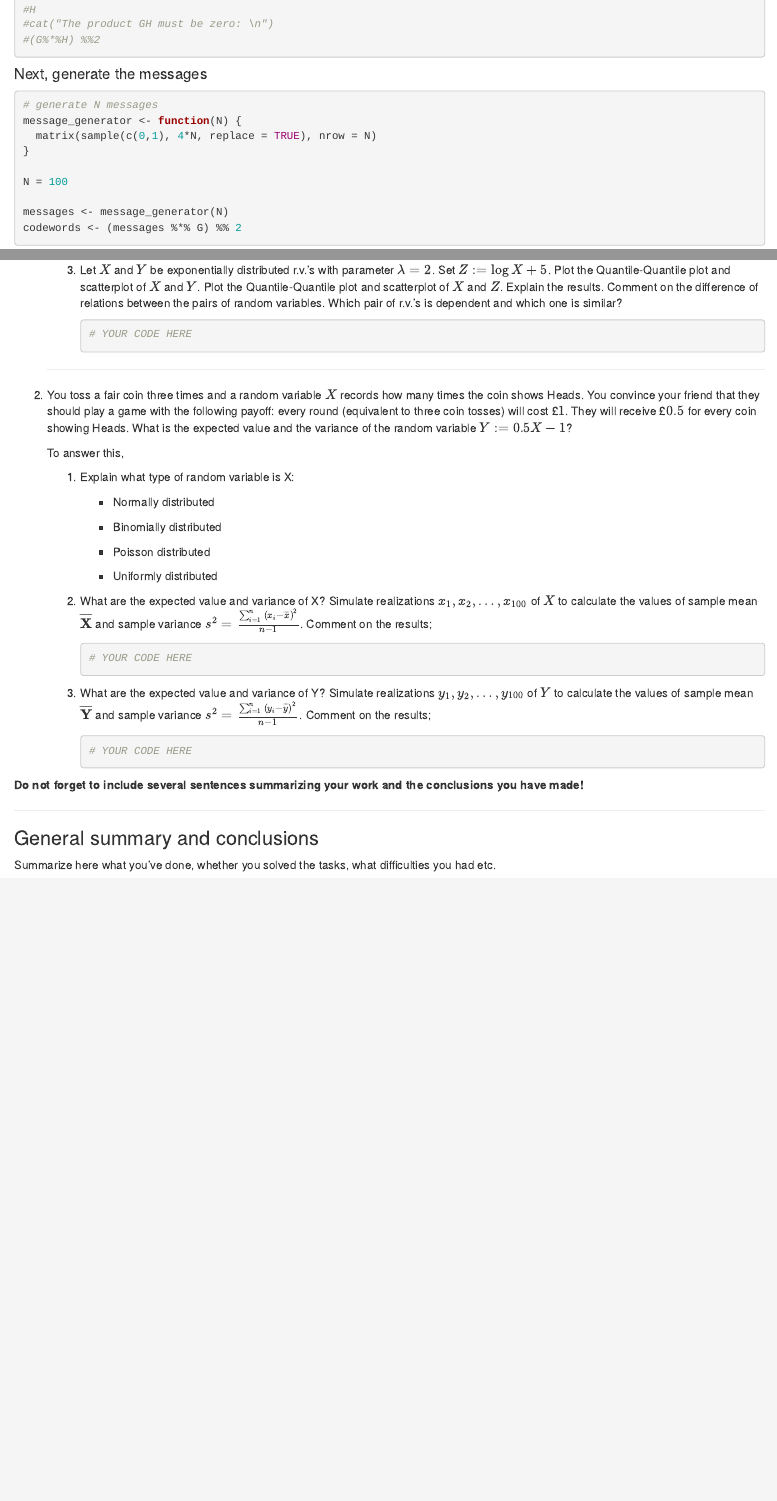
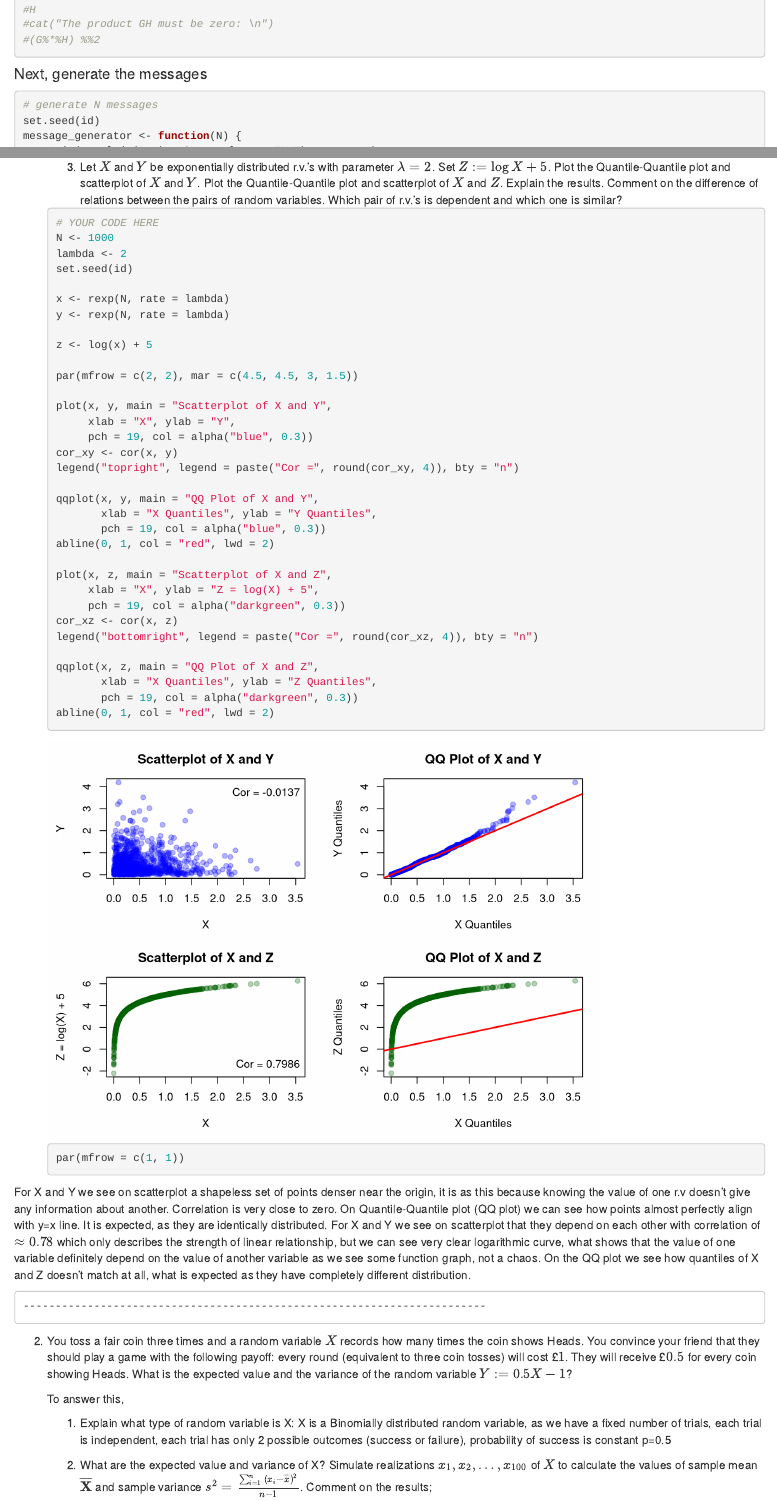
Before and after one commit to dhvgop-i/ProbabilityRandomVariablesLimitTheorems, an R Markdown document (Lab2-2024-Alaniya-Talan-Maksymchuk.Rmd): the page in a window 1100 px wide, from 1480 px down, and a second part further down, joined at a grey line. Rendered offline with R 4.5, knitr and Pandoc, with nearby package versions.

Commit message:
implemented task 4 fully

````diff
--- a/Lab2-2024-Alaniya-Talan-Maksymchuk.Rmd
+++ b/Lab2-2024-Alaniya-Talan-Maksymchuk.Rmd
@@ -88,6 +88,7 @@ H <- t(matrix(c(1, 0, 1, 0, 1, 0, 1,
 
 ```{r}
 # generate N messages
+set.seed(id)
 message_generator <- function(N) {
   matrix(sample(c(0,1), 4*N, replace = TRUE), nrow = N)
 }
@@ -317,9 +319,46 @@ curve(pnorm(x, mean = mu, sd = sigma), col = "red", lwd = 2, add = TRUE)
     1/mean(X)) and mean(1/X), are not equal. This is the main takeaway.
     3.  Let $X$ and $Y$ be exponentially distributed r.v.'s with parameter $\lambda = 2$. Set $Z := \log{X} + 5$. Plot the Quantile-Quantile plot and scatterplot of $X$ and $Y$. Plot the Quantile-Quantile plot and scatterplot of $X$ and $Z$. Explain the results. Comment on the difference of relations between the pairs of random variables. Which pair of r.v.'s is dependent and which one is similar?
 
-        ```{r}
-        # YOUR CODE HERE
-        ```
+    ```{r}
+    # YOUR CODE HERE
+    N <- 1000
+    lambda <- 2
+    set.seed(id)
+
+    x <- rexp(N, rate = lambda)
+    y <- rexp(N, rate = lambda)
+
+    z <- log(x) + 5
+
+    par(mfrow = c(2, 2), mar = c(4.5, 4.5, 3, 1.5))
+
+    plot(x, y, main = "Scatterplot of X and Y",
+         xlab = "X", ylab = "Y",
+         pch = 19, col = alpha("blue", 0.3))
+    cor_xy <- cor(x, y)
+    legend("topright", legend = paste("Cor =", round(cor_xy, 4)), bty = "n")
+
+    qqplot(x, y, main = "QQ Plot of X and Y",
+           xlab = "X Quantiles", ylab = "Y Quantiles",
+           pch = 19, col = alpha("blue", 0.3))
+    abline(0, 1, col = "red", lwd = 2)
+
+    plot(x, z, main = "Scatterplot of X and Z",
+         xlab = "X", ylab = "Z = log(X) + 5",
+         pch = 19, col = alpha("darkgreen", 0.3))
+    cor_xz <- cor(x, z)
+    legend("bottomright", legend = paste("Cor =", round(cor_xz, 4)), bty = "n")
+
+    qqplot(x, z, main = "QQ Plot of X and Z",
+           xlab = "X Quantiles", ylab = "Z Quantiles",
+           pch = 19, col = alpha("darkgreen", 0.3))
+    abline(0, 1, col = "red", lwd = 2)
+
+    par(mfrow = c(1, 1))
+    ```
+
+  For X and Y we see on scatterplot a shapeless set of points denser near the origin, it is as this because knowing the value of one r.v doesn't give any information about another. Correlation is very close to zero. On Quantile-Quantile plot (QQ plot) we can see how points almost perfectly align with y=x line. It is expected, as they are identically distributed.
+  For X and Y we see on scatterplot that they depend on each other with correlation of $\approx 0.78$ which only describes the strength of linear relationship, but we can see very clear logarithmic curve, what shows that the value of one variable definitely depend on the value of another variable as we see some function graph, not a chaos. On the QQ plot we see how quantiles of X and Z doesn't match at all, what is expected as they have completely different distribution.
 
     ------------------------------------------------------------------------
 
@@ -328,17 +367,12 @@ curve(pnorm(x, mean = mu, sd = sigma), col = "red", lwd = 2, add = TRUE)
     To answer this,
 
     1.  Explain what type of random variable is X:
-
-        -   Normally distributed
-
-        -   Binomially distributed
-
-        -   Poisson distributed
-
-        -   Uniformly distributed
+      X is a Binomially distributed random variable, as we have a fixed number of trials, each trial is independent, each trial has only 2 possible outcomes (success or failure), probability of success is constant p=0.5
 
     2.  What are the expected value and variance of X? Simulate realizations $x_1,x_2,\dots,x_{100}$ of $X$ to calculate the values of sample mean $\overline{\mathbf{X}}$ and sample variance $s^2 = \frac{\sum_{i=1}^{n}{(x_i - \overline{x})^{2}}}{n-1}$. Comment on the results;
 
-        ```{r}
-        # YOUR CODE HERE
-        ```
+    ```{r}
+    n_trials <- 3
+    p_success <- 0.5
+    N <- 100
+    set.seed(id)
@@ -344,0 +385 @@ curve(pnorm(x, mean = mu, sd = sigma), col = "red", lwd = 2, add = TRUE)
+    print(paste("Theoretical E(X):", 1.5))
@@ -344,0 +392,3 @@ curve(pnorm(x, mean = mu, sd = sigma), col = "red", lwd = 2, add = TRUE)
+    ```{r}
+    N = 100000
+    set.seed(id)
@@ -344,0 +400 @@ curve(pnorm(x, mean = mu, sd = sigma), col = "red", lwd = 2, add = TRUE)
+    print(paste("Theoretical E(X):", 1.5))
@@ -345,8 +406,13 @@ curve(pnorm(x, mean = mu, sd = sigma), col = "red", lwd = 2, add = TRUE)
 
     3.  What are the expected value and variance of Y? Simulate realizations $y_1,y_2,\dots,y_{100}$ of $Y$ to calculate the values of sample mean $\overline{\mathbf{Y}}$ and sample variance $s^2 = \frac{\sum_{i=1}^{n}{(y_i - \overline{y})^{2}}}{n-1}$. Comment on the results;
 
-        ```{r}
-        # YOUR CODE HERE
-        ```
+    ```{r}
+    # YOUR CODE HERE
+    n_trials <- 3
+    p_success <- 0.5
+    N <- 100
+    set.seed(id)
 
-**Do not forget to include several sentences summarizing your work and the conclusions you have made!**
+    x_realizations <- rbinom(N, size = n_trials, prob = p_success)
+
+    y_realizations <- 0.5 * x_realizations - 1
@@ -352,0 +431,2 @@ curve(pnorm(x, mean = mu, sd = sigma), col = "red", lwd = 2, add = TRUE)
+    ```{r}
+    transfomed_y_mean = 0.5*sample_mean_x - 1
````
Also changed, not shown: Lab2-2024-Alaniya-Talan-Maksymchuk.Rmd (42 more changed lines).
